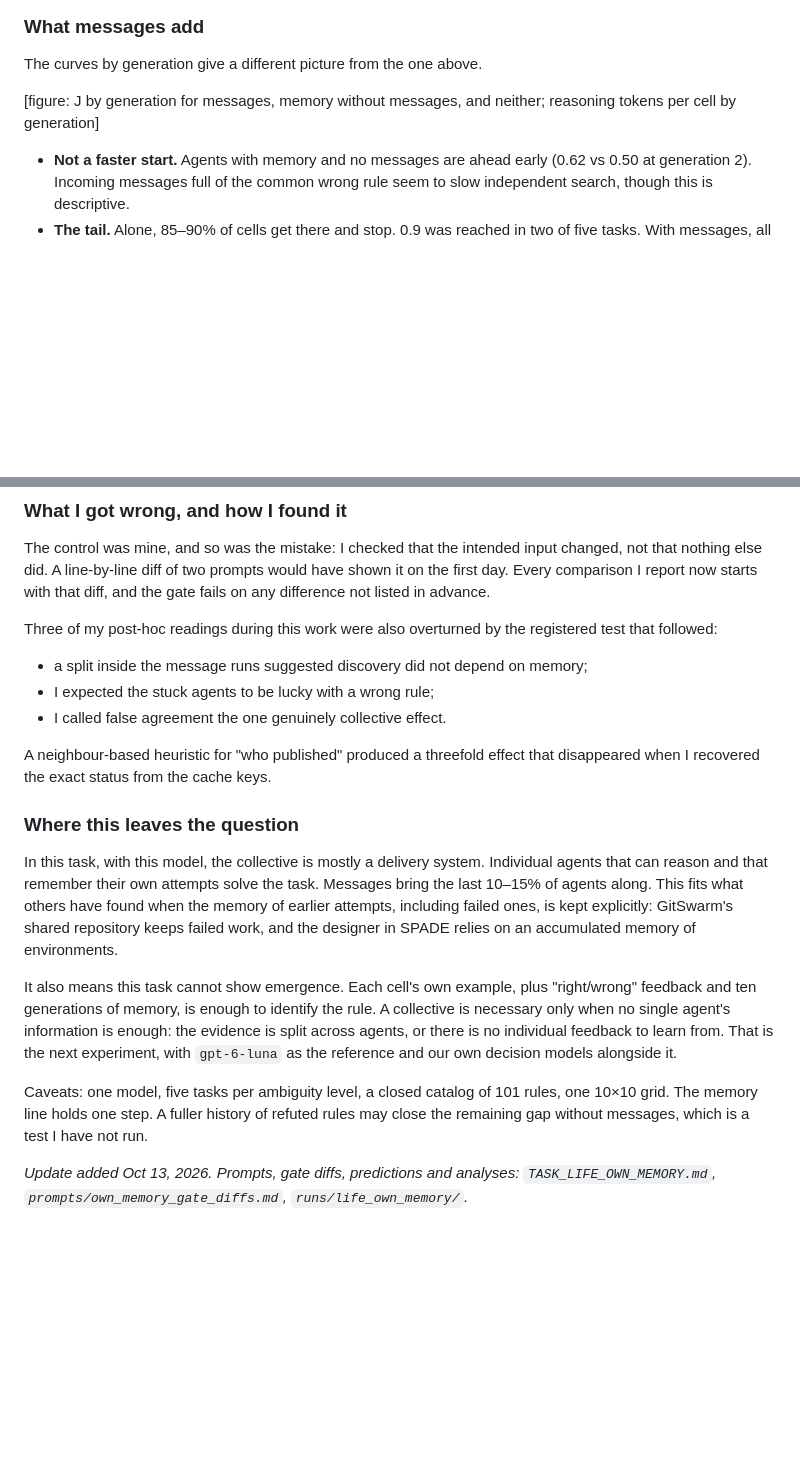
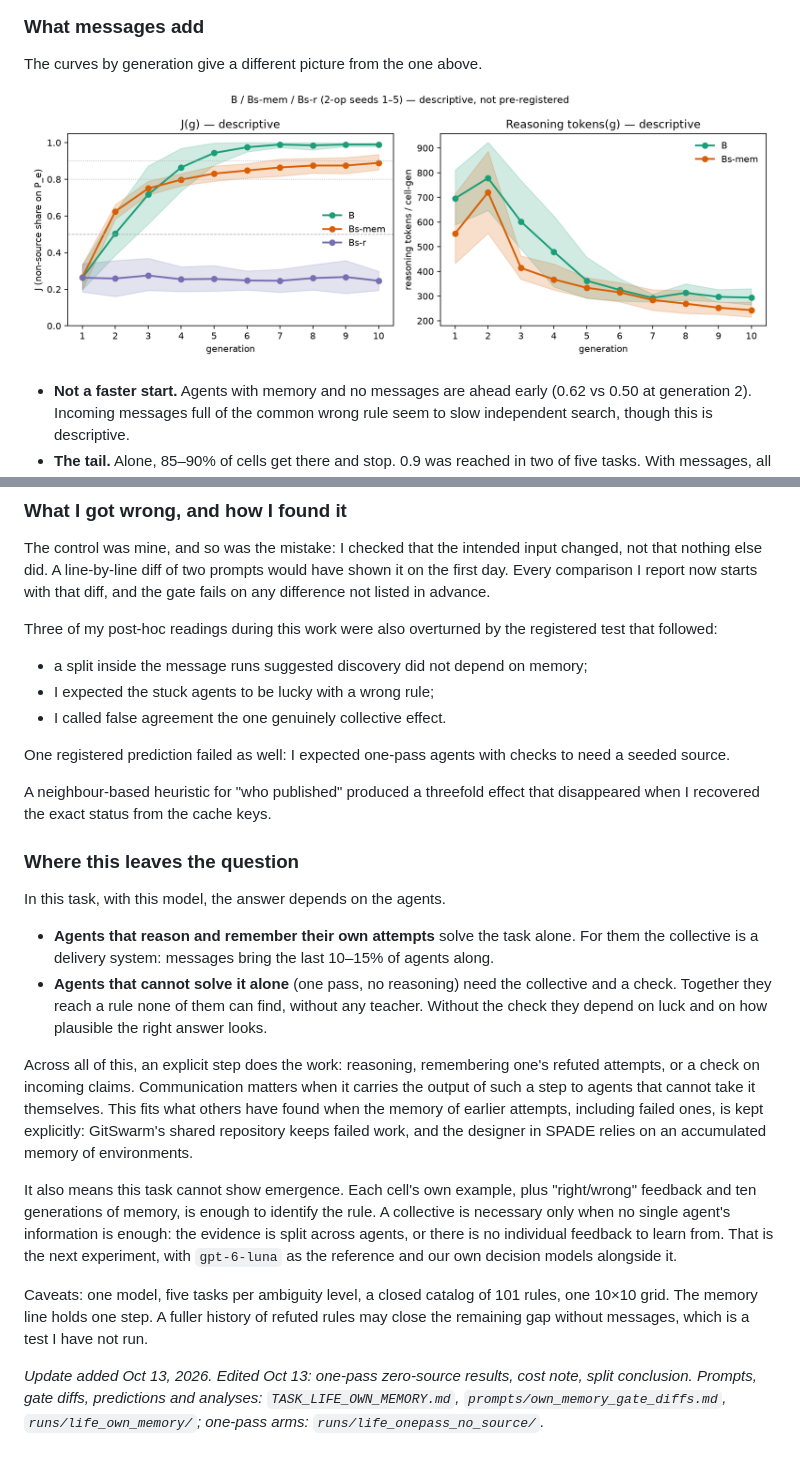
Before and after one commit to corba777/luna_life, a Markdown page: article/Luna.md, 2 parts joined by grey strips. Rendered like a GitHub page; pictures changed too: article/assets/fig_curves_B_Bsmem_Bsr.png (added); blank space fills up the shorter version.

```diff
--- a/article/Luna.md
+++ b/article/Luna.md
@@ -215,8 +219,7 @@ task. They kept finding the rule and losing it again.
 
 The curves by generation give a different picture from the one above.
 
-[figure: J by generation for messages, memory without messages, and neither; reasoning tokens per
-cell by generation]
+![J by generation for messages, memory without messages, and neither; reasoning tokens per cell by generation](assets/fig_curves_B_Bsmem_Bsr.png)
 
 - **Not a faster start.** Agents with memory and no messages are ahead early (0.62 vs 0.50 at
   generation 2). Incoming messages full of the common wrong rule seem to slow independent search,
@@ -270,14 +312,25 @@ followed:
 - I expected the stuck agents to be lucky with a wrong rule;
 - I called false agreement the one genuinely collective effect.
 
+One registered prediction failed as well: I expected one-pass agents with checks to need a seeded
+source.
+
 A neighbour-based heuristic for "who published" produced a threefold effect that disappeared when
 I recovered the exact status from the cache keys.
 
 ### Where this leaves the question
 
-In this task, with this model, the collective is mostly a delivery system. Individual agents that
-can reason and that remember their own attempts solve the task. Messages bring the last 10–15%
-of agents along. This fits what others have found when the memory of earlier attempts, including
+In this task, with this model, the answer depends on the agents.
+
+- **Agents that reason and remember their own attempts** solve the task alone. For them the
+  collective is a delivery system: messages bring the last 10–15% of agents along.
+- **Agents that cannot solve it alone** (one pass, no reasoning) need the collective and a check.
+  Together they reach a rule none of them can find, without any teacher. Without the check they
+  depend on luck and on how plausible the right answer looks.
+
+Across all of this, an explicit step does the work: reasoning, remembering one's refuted attempts,
+or a check on incoming claims. Communication matters when it carries the output of such a step to
+agents that cannot take it themselves. This fits what others have found when the memory of earlier attempts, including
 failed ones, is kept explicitly: GitSwarm's shared repository keeps failed work, and the
 designer in SPADE relies on an accumulated memory of environments.
 
@@ -291,5 +344,7 @@ Caveats: one model, five tasks per ambiguity level, a closed catalog of 101 rule
 The memory line holds one step. A fuller history of refuted rules may close the remaining gap
 without messages, which is a test I have not run.
 
-*Update added Oct 13, 2026. Prompts, gate diffs, predictions and analyses:
-`TASK_LIFE_OWN_MEMORY.md`, `prompts/own_memory_gate_diffs.md`, `runs/life_own_memory/`.*
+*Update added Oct 13, 2026. Edited Oct 13: one-pass zero-source results, cost note, split
+conclusion. Prompts, gate diffs, predictions and analyses: `TASK_LIFE_OWN_MEMORY.md`,
+`prompts/own_memory_gate_diffs.md`, `runs/life_own_memory/`; one-pass arms:
+`runs/life_onepass_no_source/`.*
```
Also changed, not shown: other parts of article/Luna.md (+51 -8 lines), article/assets/fig_curves_onepass.png (added), docs/assets/fig_curves_B_Bsmem_Bsr.png (added), docs/assets/fig_curves_onepass.png (added), 1 other file.
